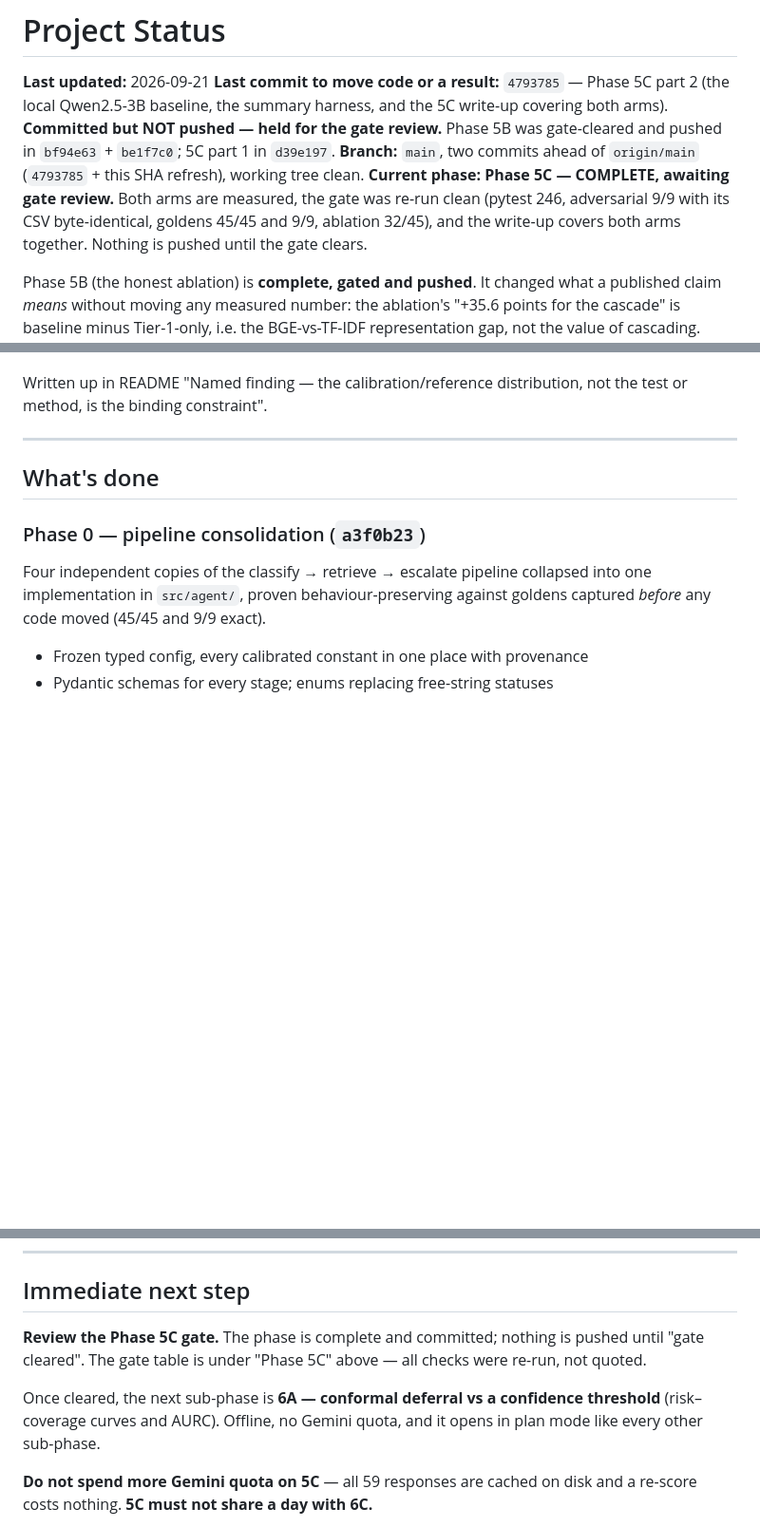
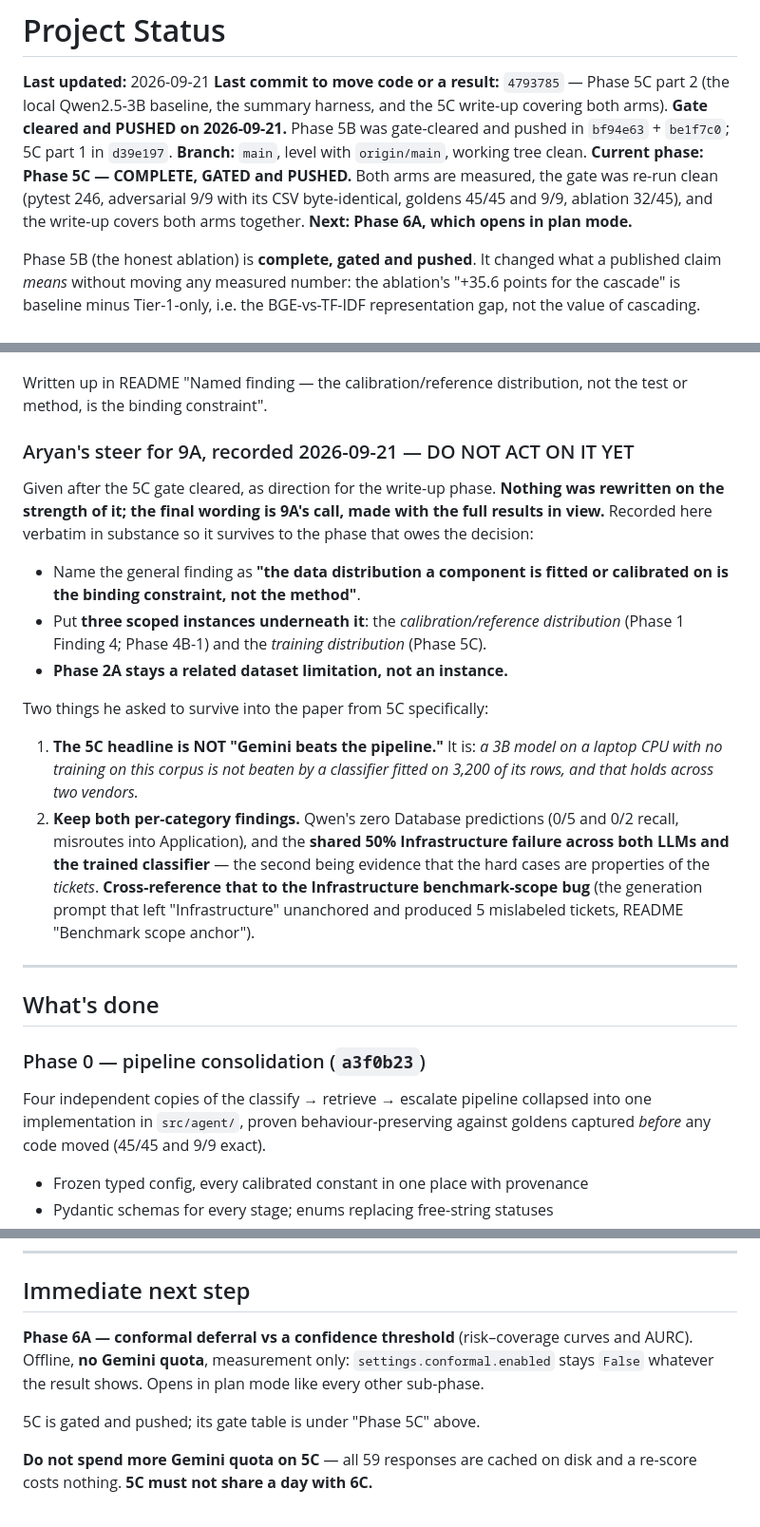
Before and after one commit to aryanwaingankar4/ticket-routing-resolution-agent, a Markdown page: PROJECT_STATUS.md, 3 parts joined by grey strips. Shown at 95% size. Rendered like a GitHub page; blank space fills up the shorter version.

Commit message:
Record the 5C gate as cleared, and the 9A framing steer
5C is gated and pushed; PROJECT_STATUS.md now says so rather than "awaiting
gate review", and the immediate next step is Phase 6A.

Also records Aryan's steer for Phase 9A, explicitly marked DO NOT ACT ON YET:
name the general finding as "the data distribution a component is fitted or
calibrated on is the binding constraint, not the method", with three scoped
instances underneath it -- calibration/reference distribution (Phase 1 Finding
4, Phase 4B-1) and training distribution (Phase 5C). Phase 2A stays a related
dataset limitation, not an instance. The final wording is 9A's call with the
full results in view; nothing was rewritten now.

Two 5C items flagged to survive into the paper: the headline is NOT "Gemini
beats the pipeline" but "a 3B model on a laptop CPU with no training on this
corpus is not beaten by a classifier fitted on 3,200 of its rows, across two
vendors"; and both per-category findings, with the shared 50% Infrastructure
failure cross-referenced to the Infrastructure benchmark-scope bug.

Docs only. No code, no result file, no threshold touched.

Co-Authored-By: Claude Opus 5 <noreply@anthropic.com>

```diff
--- a/PROJECT_STATUS.md
+++ b/PROJECT_STATUS.md
@@ -3,13 +3,13 @@
 **Last updated:** 2026-09-21
 **Last commit to move code or a result:** `4793785` — Phase 5C part 2 (the
 local Qwen2.5-3B baseline, the summary harness, and the 5C write-up covering
-both arms). **Committed but NOT pushed — held for the gate review.** Phase 5B
+both arms). **Gate cleared and PUSHED on 2026-09-21.** Phase 5B
 was gate-cleared and pushed in `bf94e63` + `be1f7c0`; 5C part 1 in `d39e197`.
-**Branch:** `main`, two commits ahead of `origin/main` (`4793785` + this SHA refresh), working tree clean.
-**Current phase:** **Phase 5C — COMPLETE, awaiting gate review.** Both arms are
+**Branch:** `main`, level with `origin/main`, working tree clean.
+**Current phase:** **Phase 5C — COMPLETE, GATED and PUSHED.** Both arms are
 measured, the gate was re-run clean (pytest 246, adversarial 9/9 with its CSV
 byte-identical, goldens 45/45 and 9/9, ablation 32/45), and the write-up covers
-both arms together. Nothing is pushed until the gate clears.
+both arms together. **Next: Phase 6A, which opens in plan mode.**
 
 Phase 5B (the honest ablation) is **complete, gated and pushed**. It changed what a published claim *means*
 without moving any measured number: the ablation's "+35.6 points for the
@@ -115,6 +115,33 @@ it is a register mismatch, not a redundancy problem.
 
 Written up in README "Named finding — the calibration/reference distribution,
 not the test or method, is the binding constraint".
+
+### Aryan's steer for 9A, recorded 2026-09-21 — DO NOT ACT ON IT YET
+
+Given after the 5C gate cleared, as direction for the write-up phase. **Nothing
+was rewritten on the strength of it; the final wording is 9A's call, made with
+the full results in view.** Recorded here verbatim in substance so it survives
+to the phase that owes the decision:
+
+- Name the general finding as **"the data distribution a component is fitted or
+  calibrated on is the binding constraint, not the method"**.
+- Put **three scoped instances underneath it**: the *calibration/reference
+  distribution* (Phase 1 Finding 4; Phase 4B-1) and the *training distribution*
+  (Phase 5C).
+- **Phase 2A stays a related dataset limitation, not an instance.**
+
+Two things he asked to survive into the paper from 5C specifically:
+
+1. **The 5C headline is NOT "Gemini beats the pipeline."** It is: *a 3B model on
+   a laptop CPU with no training on this corpus is not beaten by a classifier
+   fitted on 3,200 of its rows, and that holds across two vendors.*
+2. **Keep both per-category findings.** Qwen's zero Database predictions (0/5
+   and 0/2 recall, misroutes into Application), and the **shared 50%
+   Infrastructure failure across both LLMs and the trained classifier** — the
+   second being evidence that the hard cases are properties of the *tickets*.
+   **Cross-reference that to the Infrastructure benchmark-scope bug** (the
+   generation prompt that left "Infrastructure" unanchored and produced 5
+   mislabeled tickets, README "Benchmark scope anchor").
 
 ---
 
@@ -1088,13 +1115,12 @@ endpoint.
 
 ## Immediate next step
 
-**Review the Phase 5C gate.** The phase is complete and committed; nothing is
-pushed until "gate cleared". The gate table is under "Phase 5C" above — all
-checks were re-run, not quoted.
+**Phase 6A — conformal deferral vs a confidence threshold** (risk–coverage
+curves and AURC). Offline, **no Gemini quota**, measurement only:
+`settings.conformal.enabled` stays `False` whatever the result shows. Opens in
+plan mode like every other sub-phase.
 
-Once cleared, the next sub-phase is **6A — conformal deferral vs a confidence
-threshold** (risk–coverage curves and AURC). Offline, no Gemini quota, and it
-opens in plan mode like every other sub-phase.
+5C is gated and pushed; its gate table is under "Phase 5C" above.
 
 **Do not spend more Gemini quota on 5C** — all 59 responses are cached on disk
 and a re-score costs nothing. **5C must not share a day with 6C.**
```
Also changed, not shown: other parts of PROJECT_STATUS.md (+3 -3 lines).
